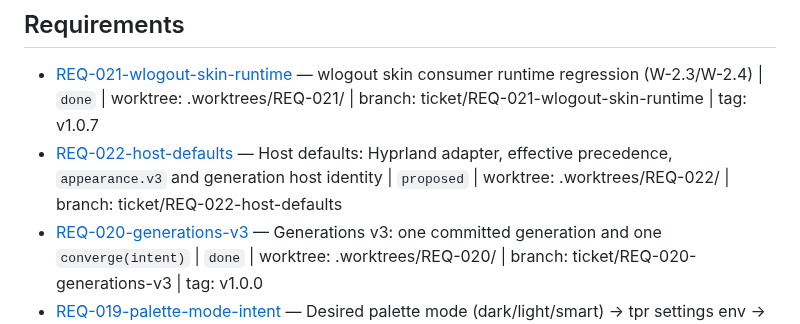
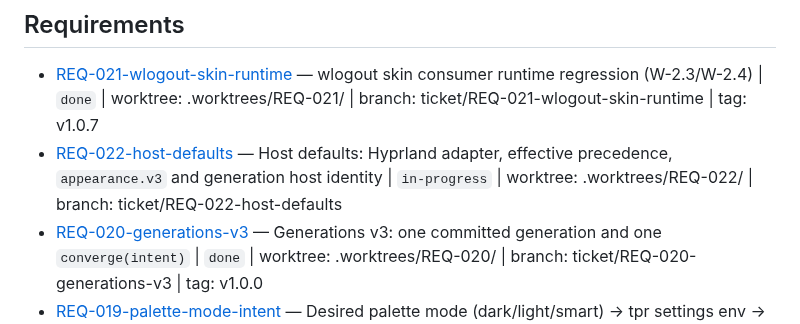
Before and after one commit to RandomGenericUsername/dotfiles-runtime, a Markdown page: tickets/INDEX.md, the part around the change. Rendered like a GitHub page.

Commit message:
chore(REQ-022): start — record worktree/branch, move to in-progress

```diff
--- a/tickets/INDEX.md
+++ b/tickets/INDEX.md
@@ -7,7 +7,7 @@
 ## Requirements
 
 - [REQ-021-wlogout-skin-runtime](./REQ-021-wlogout-skin-runtime/ticket.md) — wlogout skin consumer runtime regression (W-2.3/W-2.4) | `done` | worktree: .worktrees/REQ-021/ | branch: ticket/REQ-021-wlogout-skin-runtime | tag: v1.0.7
-- [REQ-022-host-defaults](./REQ-022-host-defaults/ticket.md) — Host defaults: Hyprland adapter, effective precedence, `appearance.v3` and generation host identity | `proposed` | worktree: .worktrees/REQ-022/ | branch: ticket/REQ-022-host-defaults
+- [REQ-022-host-defaults](./REQ-022-host-defaults/ticket.md) — Host defaults: Hyprland adapter, effective precedence, `appearance.v3` and generation host identity | `in-progress` | worktree: .worktrees/REQ-022/ | branch: ticket/REQ-022-host-defaults
 - [REQ-020-generations-v3](./REQ-020-generations-v3/ticket.md) — Generations v3: one committed generation and one `converge(intent)` | `done` | worktree: .worktrees/REQ-020/ | branch: ticket/REQ-020-generations-v3 | tag: v1.0.0
 - [REQ-019-palette-mode-intent](./REQ-019-palette-mode-intent/ticket.md) — Desired palette mode (dark/light/smart) -> tpr settings env -> palette cache identity | `done` | worktree: .worktrees/REQ-019/ | branch: ticket/REQ-019-palette-mode-intent | tag: v0.9.5
 - [REQ-018-systemd-aware-restart](./REQ-018-systemd-aware-restart/ticket.md) — Systemd-aware AGS restart lane and the v2 pointer cutover | `done` | worktree: .worktrees/REQ-018/ | branch: ticket/REQ-018-systemd-aware-restart | tag: v0.9.3, v0.9.4
```
Also changed, not shown: tickets/REQ-022-host-defaults/ticket.md (+1 -1 lines).
